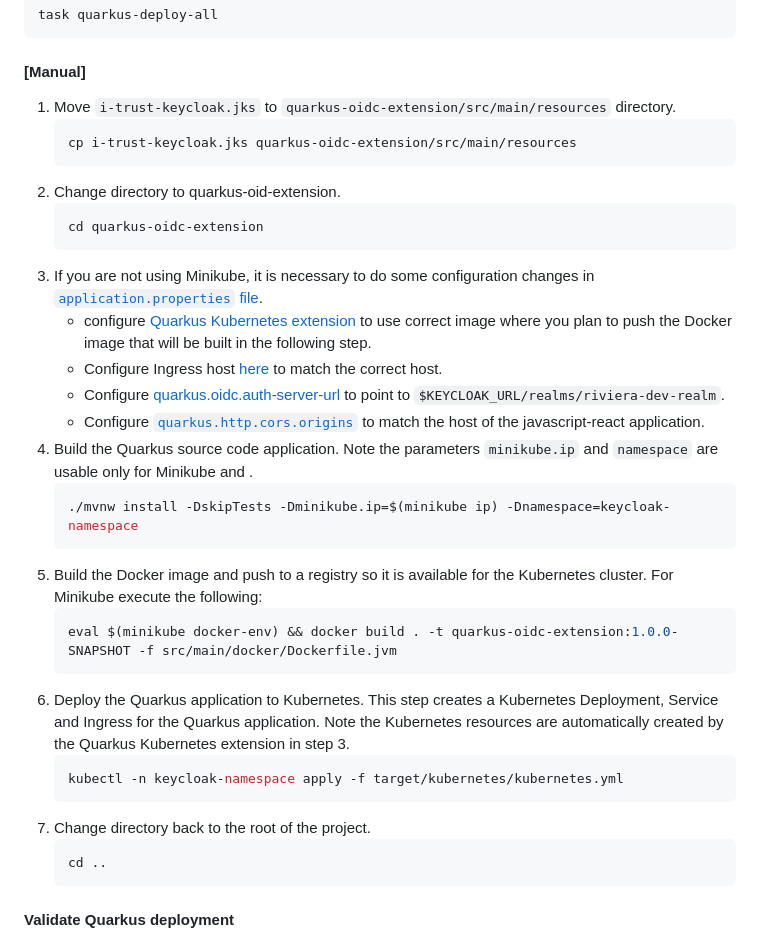
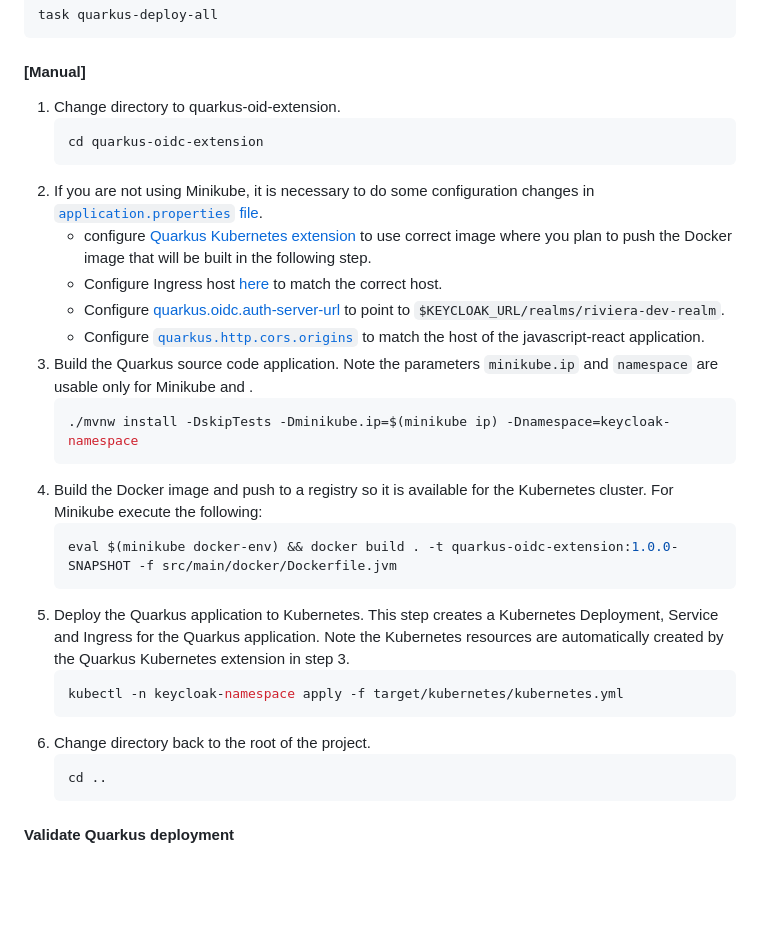
Before and after one commit to mhajas/keycloak-workshop, a Markdown page: README.md, the part around the change. Drawn GitHub-style; blank space fills up the shorter version.

Commit message:
Updating the readme to not copy the truststore

````diff
--- a/README.md
+++ b/README.md
@@ -179,33 +179,29 @@ task quarkus-deploy-all
 
 #### [Manual]
 
-1. Move `i-trust-keycloak.jks` to `quarkus-oidc-extension/src/main/resources` directory.
-    ```bash
-    cp i-trust-keycloak.jks quarkus-oidc-extension/src/main/resources
-    ```
-2. Change directory to quarkus-oid-extension.
+1. Change directory to quarkus-oid-extension.
     ```bash
     cd quarkus-oidc-extension
     ```
-3. If you are not using Minikube, it is necessary to do some configuration changes in [`application.properties` file](https://github.com/mhajas/keycloak-workshop/blob/main/quarkus-oidc-extension/src/main/resources/application.properties).
+2. If you are not using Minikube, it is necessary to do some configuration changes in [`application.properties` file](https://github.com/mhajas/keycloak-workshop/blob/main/quarkus-oidc-extension/src/main/resources/application.properties).
     - configure [Quarkus Kubernetes extension](https://quarkus.io/guides/deploying-to-kubernetes) to use correct image where you plan to push the Docker image that will be built in the following step.
     - Configure Ingress host [here](https://github.com/mhajas/keycloak-workshop/blob/c585f0dca499b0b5d3d9a521c36a626ea649159a/quarkus-oidc-extension/src/main/resources/application.properties#L9-L16) to match the correct host.
     - Configure [quarkus.oidc.auth-server-url](https://github.com/mhajas/keycloak-workshop/blob/c585f0dca499b0b5d3d9a521c36a626ea649159a/quarkus-oidc-extension/src/main/resources/application.properties#L2C22-L2C30) to point to `$KEYCLOAK_URL/realms/riviera-dev-realm`.
     - Configure [`quarkus.http.cors.origins`](https://github.com/mhajas/keycloak-workshop/blob/c585f0dca499b0b5d3d9a521c36a626ea649159a/quarkus-oidc-extension/src/main/resources/application.properties#L19C3-L19C26) to match the host of the javascript-react application.
-4. Build the Quarkus source code application. Note the parameters `minikube.ip` and `namespace` are usable only for Minikube and .
+3. Build the Quarkus source code application. Note the parameters `minikube.ip` and `namespace` are usable only for Minikube and .
     ```bash
     ./mvnw install -DskipTests -Dminikube.ip=$(minikube ip) -Dnamespace=keycloak-namespace
     ```
-5. Build the Docker image and push to a registry so it is available for the Kubernetes cluster.
+4. Build the Docker image and push to a registry so it is available for the Kubernetes cluster.
     For Minikube execute the following:
     ```bash
     eval $(minikube docker-env) && docker build . -t quarkus-oidc-extension:1.0.0-SNAPSHOT -f src/main/docker/Dockerfile.jvm
     ```
-6. Deploy the Quarkus application to Kubernetes. This step creates a Kubernetes Deployment, Service and Ingress for the Quarkus application. Note the Kubernetes resources are automatically created by the Quarkus Kubernetes extension in step 3.
+5. Deploy the Quarkus application to Kubernetes. This step creates a Kubernetes Deployment, Service and Ingress for the Quarkus application. Note the Kubernetes resources are automatically created by the Quarkus Kubernetes extension in step 3.
     ```bash
     kubectl -n keycloak-namespace apply -f target/kubernetes/kubernetes.yml
     ```
-7. Change directory back to the root of the project.
+6. Change directory back to the root of the project.
     ```bash
     cd ..
     ```
````
